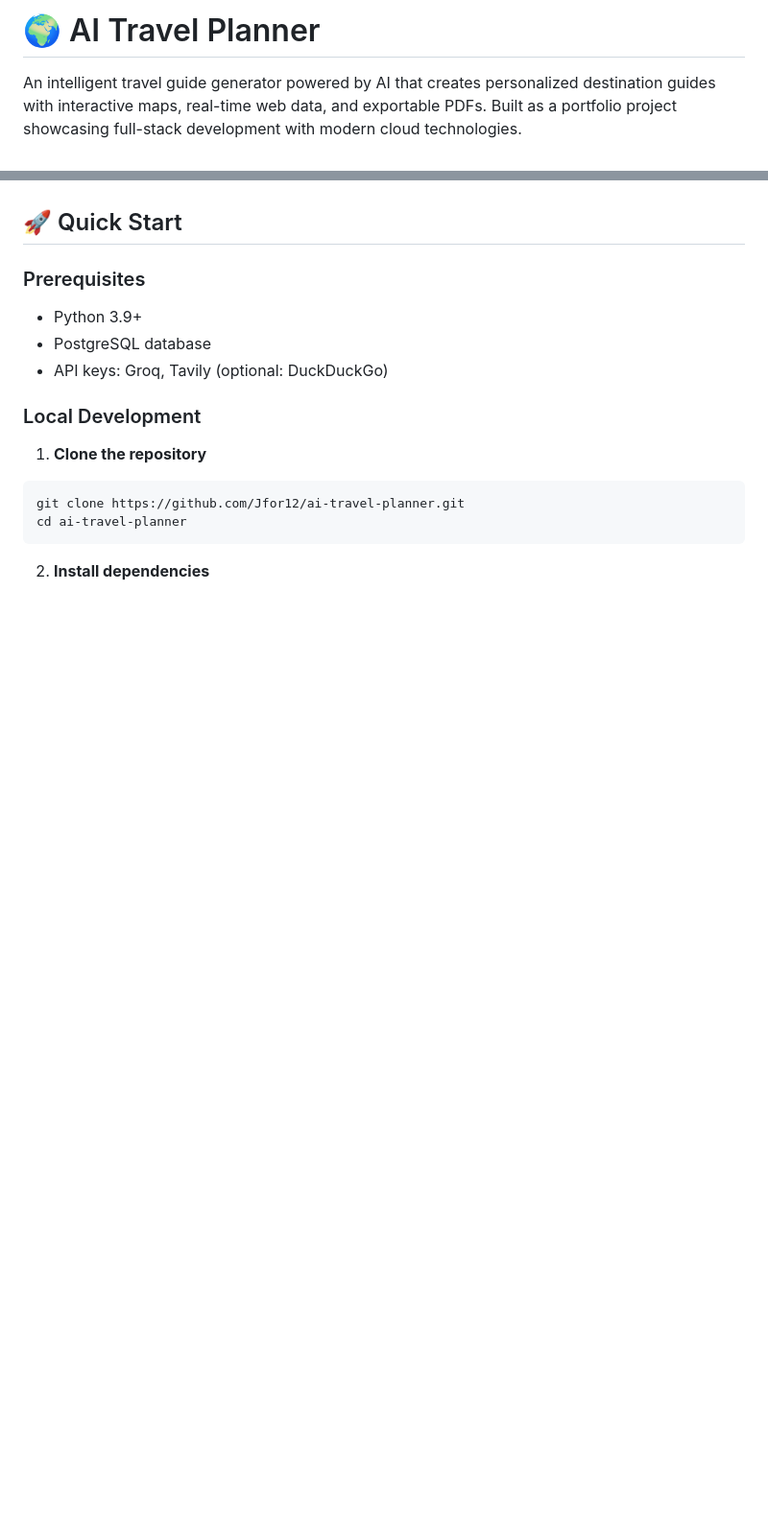
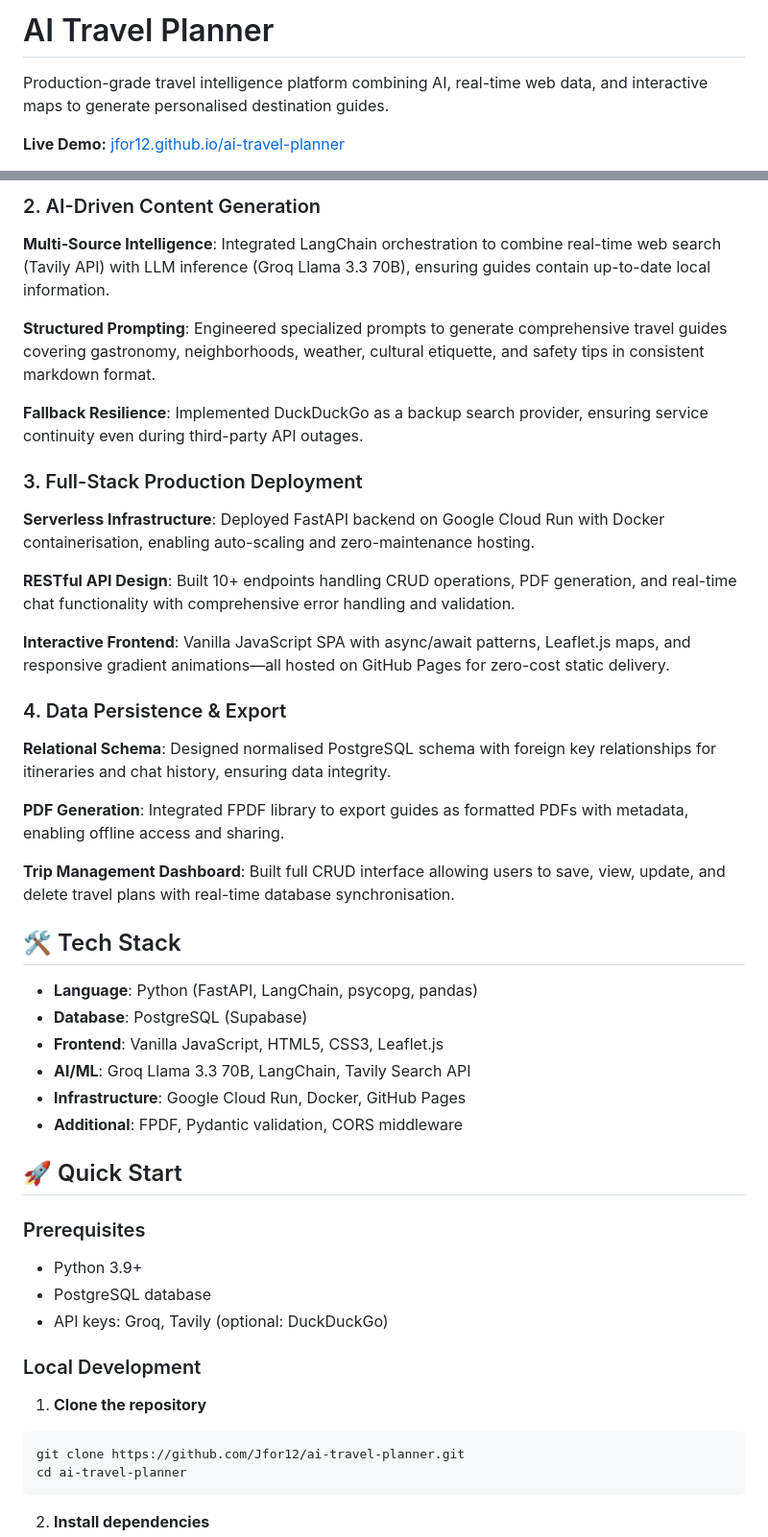
Before and after one commit to Jfor12/ai-travel-planner, a Markdown page: README.md, 2 parts joined by grey strips. Shown at 96% size. GitHub-like rendering; blank space fills up the shorter version.

Commit message:
Improve README documentation and added mermaid diagram

```diff
--- a/README.md
+++ b/README.md
@@ -1,4 +1,5 @@
-# 🌍 AI Travel Planner
+# AI Travel Planner
+Production-grade travel intelligence platform combining AI, real-time web data, and interactive maps to generate personalised destination guides.
 
-An intelligent travel guide generator powered by AI that creates personalized destination guides with interactive maps, real-time web data, and exportable PDFs. Built as a portfolio project showcasing full-stack development with modern cloud technologies.
+**Live Demo:** [jfor12.github.io/ai-travel-planner](https://jfor12.github.io/ai-travel-planner)
 
@@ -37,3 +41,31 @@ An intelligent travel guide generator powered by AI that creates personalized de
+### 2. AI-Driven Content Generation
+**Multi-Source Intelligence**: Integrated LangChain orchestration to combine real-time web search (Tavily API) with LLM inference (Groq Llama 3.3 70B), ensuring guides contain up-to-date local information.
+
+**Structured Prompting**: Engineered specialized prompts to generate comprehensive travel guides covering gastronomy, neighborhoods, weather, cultural etiquette, and safety tips in consistent markdown format.
+
+**Fallback Resilience**: Implemented DuckDuckGo as a backup search provider, ensuring service continuity even during third-party API outages.
+
+### 3. Full-Stack Production Deployment
+**Serverless Infrastructure**: Deployed FastAPI backend on Google Cloud Run with Docker containerisation, enabling auto-scaling and zero-maintenance hosting.
+
+**RESTful API Design**: Built 10+ endpoints handling CRUD operations, PDF generation, and real-time chat functionality with comprehensive error handling and validation.
+
+**Interactive Frontend**: Vanilla JavaScript SPA with async/await patterns, Leaflet.js maps, and responsive gradient animations—all hosted on GitHub Pages for zero-cost static delivery.
+
+### 4. Data Persistence & Export
+**Relational Schema**: Designed normalised PostgreSQL schema with foreign key relationships for itineraries and chat history, ensuring data integrity.
+
+**PDF Generation**: Integrated FPDF library to export guides as formatted PDFs with metadata, enabling offline access and sharing.
+
+**Trip Management Dashboard**: Built full CRUD interface allowing users to save, view, update, and delete travel plans with real-time database synchronisation.
+
+## 🛠️ Tech Stack
+- **Language**: Python (FastAPI, LangChain, psycopg, pandas)
+- **Database**: PostgreSQL (Supabase)
+- **Frontend**: Vanilla JavaScript, HTML5, CSS3, Leaflet.js
+- **AI/ML**: Groq Llama 3.3 70B, LangChain, Tavily Search API
+- **Infrastructure**: Google Cloud Run, Docker, GitHub Pages
+- **Additional**: FPDF, Pydantic validation, CORS middleware
 
 ## 🚀 Quick Start
 
```
Also changed, not shown: other parts of README.md (+29 -26 lines).
